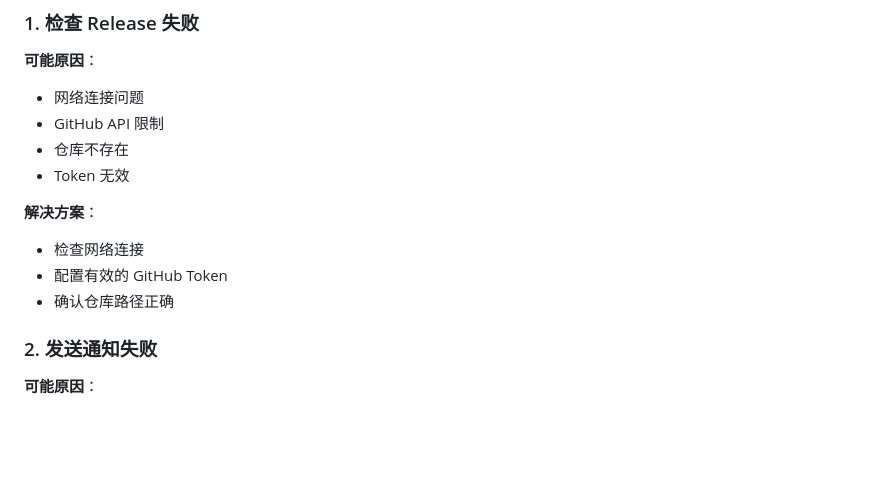
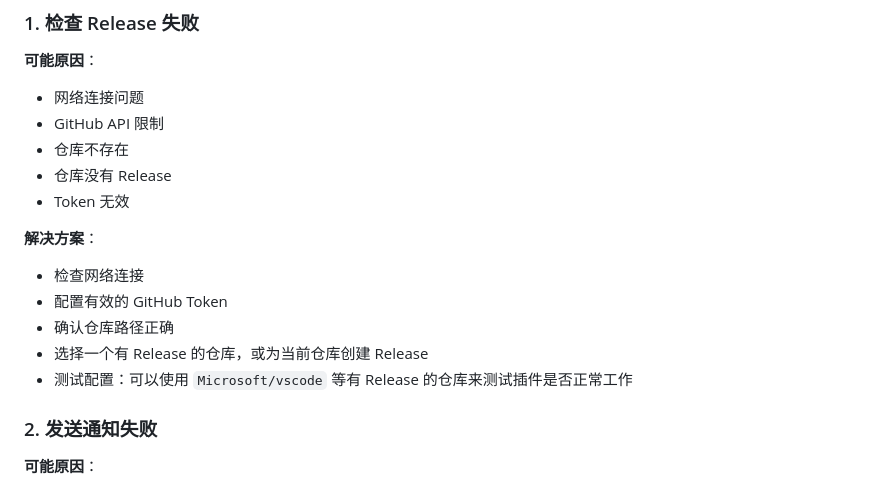
Before and after one commit to Mapleawaa/bot-nofication-github-release, a Markdown page: README.md, the part around the change. GitHub-like rendering; blank space fills up the shorter version.

Commit message:
Update README with release requirements

```diff
--- a/README.md
+++ b/README.md
@@ -126,12 +126,15 @@ SHA: {current_sha}
 - 网络连接问题
 - GitHub API 限制
 - 仓库不存在
+- 仓库没有 Release
 - Token 无效
 
 **解决方案**：
 - 检查网络连接
 - 配置有效的 GitHub Token
 - 确认仓库路径正确
+- 选择一个有 Release 的仓库，或为当前仓库创建 Release
+- 测试配置：可以使用 `Microsoft/vscode` 等有 Release 的仓库来测试插件是否正常工作
 
 ### 2. 发送通知失败
 
```
